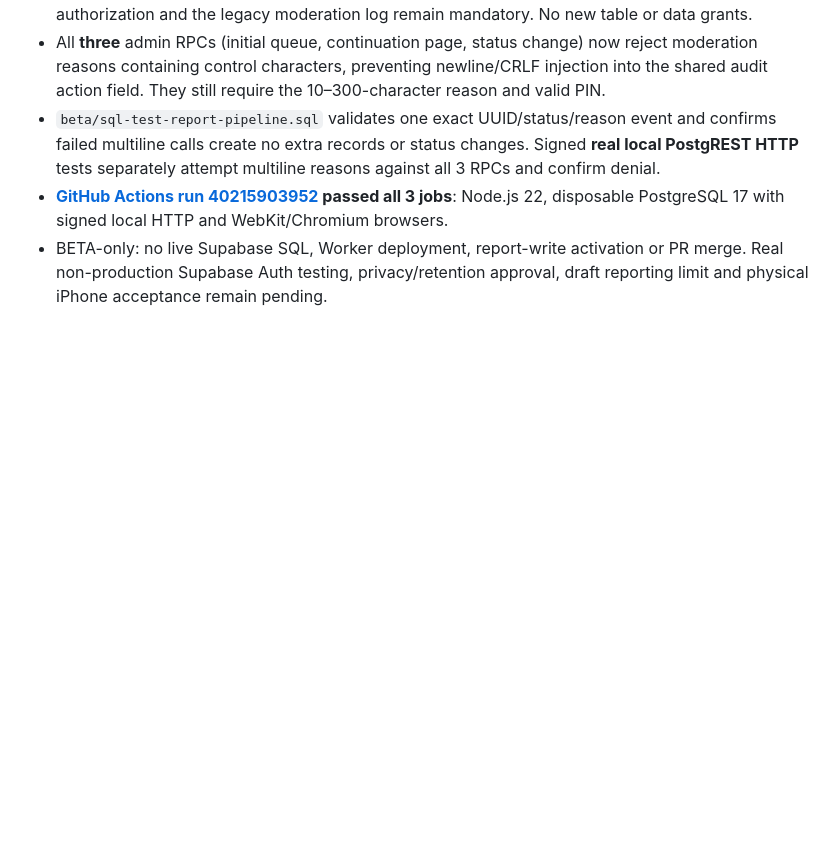
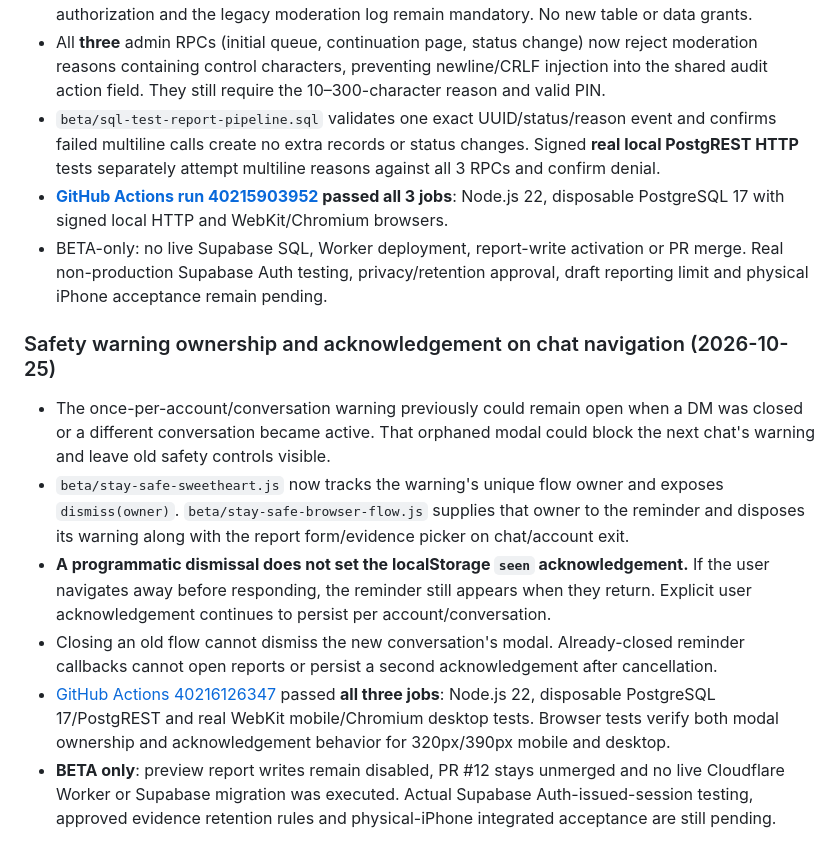
Before and after one commit to FriendHub1/FriendHub, a Markdown page: beta/stay-safe-beta-release-checklist.md, the part around the change. Rendered like a GitHub page; blank space fills up the shorter version.

Commit message:
Document chat-owned safety warning dismissal, unacknowledged reminder retention, and three green BETA CI jobs

```diff
--- a/beta/stay-safe-beta-release-checklist.md
+++ b/beta/stay-safe-beta-release-checklist.md
@@ -265,3 +265,12 @@ Tests include:
 - `beta/sql-test-report-pipeline.sql` validates one exact UUID/status/reason event and confirms failed multiline calls create no extra records or status changes. Signed **real local PostgREST HTTP** tests separately attempt multiline reasons against all 3 RPCs and confirm denial.
 - **[GitHub Actions run 40215903952](https://github.com/FriendHub1/FriendHub/actions/runs/40215903952) passed all 3 jobs**: Node.js 22, disposable PostgreSQL 17 with signed local HTTP and WebKit/Chromium browsers.
 - BETA-only: no live Supabase SQL, Worker deployment, report-write activation or PR merge. Real non-production Supabase Auth testing, privacy/retention approval, draft reporting limit and physical iPhone acceptance remain pending.
+
+### Safety warning ownership and acknowledgement on chat navigation (2026-10-25)
+
+- The once-per-account/conversation warning previously could remain open when a DM was closed or a different conversation became active. That orphaned modal could block the next chat's warning and leave old safety controls visible.
+- `beta/stay-safe-sweetheart.js` now tracks the warning's unique flow owner and exposes `dismiss(owner)`. `beta/stay-safe-browser-flow.js` supplies that owner to the reminder and disposes its warning along with the report form/evidence picker on chat/account exit.
+- **A programmatic dismissal does not set the localStorage `seen` acknowledgement.** If the user navigates away before responding, the reminder still appears when they return. Explicit user acknowledgement continues to persist per account/conversation.
+- Closing an old flow cannot dismiss the new conversation's modal. Already-closed reminder callbacks cannot open reports or persist a second acknowledgement after cancellation.
+- [GitHub Actions 40216126347](https://github.com/FriendHub1/FriendHub/actions/runs/40216126347) passed **all three jobs**: Node.js 22, disposable PostgreSQL 17/PostgREST and real WebKit mobile/Chromium desktop tests. Browser tests verify both modal ownership and acknowledgement behavior for 320px/390px mobile and desktop.
+- **BETA only**: preview report writes remain disabled, PR #12 stays unmerged and no live Cloudflare Worker or Supabase migration was executed. Actual Supabase Auth-issued-session testing, approved evidence retention rules and physical-iPhone integrated acceptance are still pending.
```
